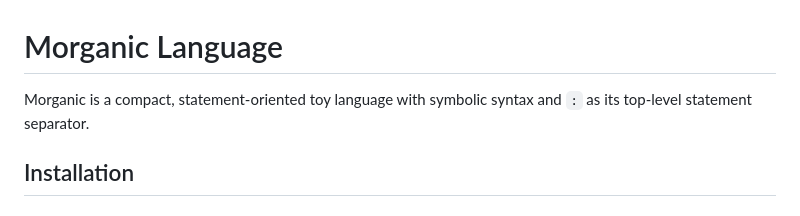
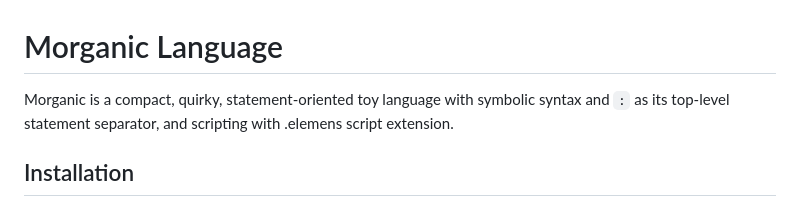
Before and after one commit to creatorlink111/Morganic, a Markdown page: README.md, the part around the change. Rendered like a GitHub page.

Commit message:
Enhance README with scripting details
Added description about scripting with .elemens extension.

```diff
--- a/README.md
+++ b/README.md
@@ -1,6 +1,6 @@
 # Morganic Language
 
-Morganic is a compact, statement-oriented toy language with symbolic syntax and `:` as its top-level statement separator.
+Morganic is a compact, quirky, statement-oriented toy language with symbolic syntax and `:` as its top-level statement separator, and scripting with .elemens script extension.
 
 ## Installation
 
```
